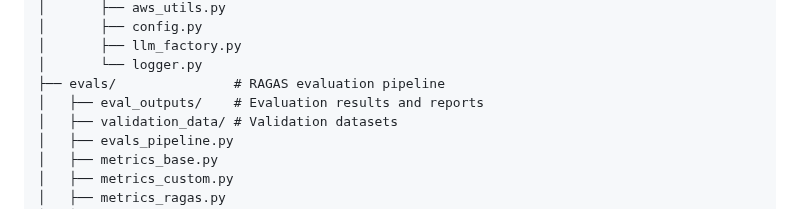
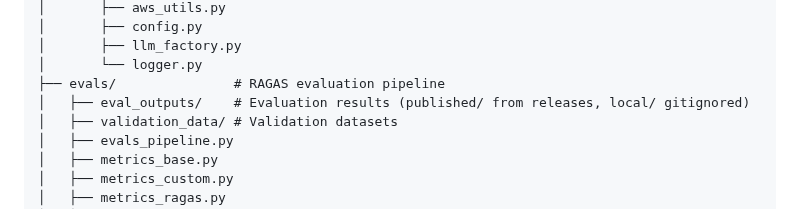
Before and after one commit to georgep26/chat-template, a Markdown page: README.md, the part around the change. Drawn GitHub-style.

Commit message:
docs: clarify README on evaluation outputs directory description

```diff
--- a/README.md
+++ b/README.md
@@ -164,7 +164,7 @@ chat-template/
 │       ├── llm_factory.py
 │       └── logger.py
 ├── evals/               # RAGAS evaluation pipeline
-│   ├── eval_outputs/    # Evaluation results and reports
+│   ├── eval_outputs/    # Evaluation results (published/ from releases, local/ gitignored)
 │   ├── validation_data/ # Validation datasets
 │   ├── evals_pipeline.py
 │   ├── metrics_base.py
```
